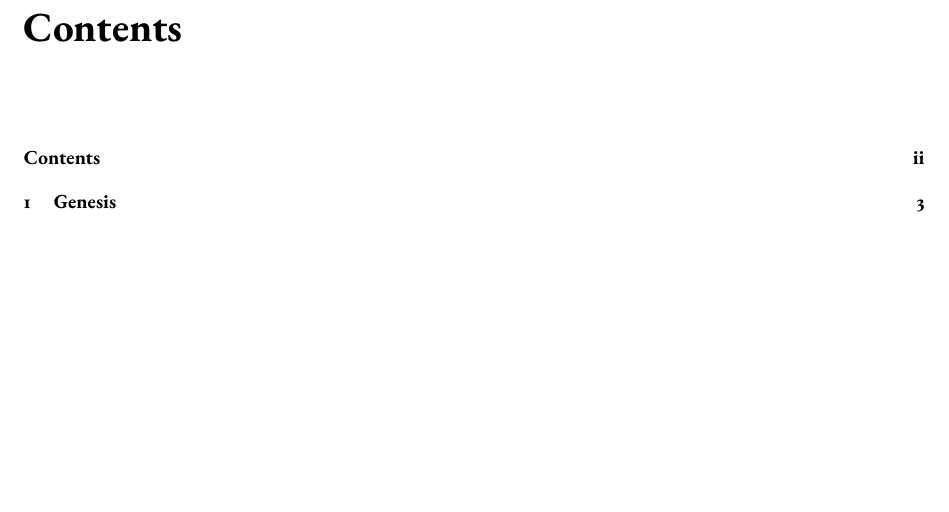
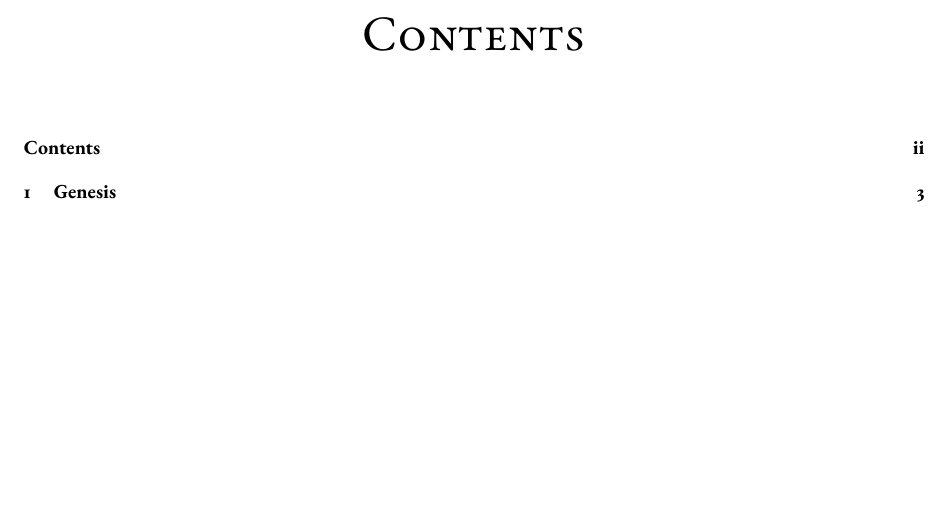
Before and after one commit to barrucadu/bible, a LaTeX book (main.tex): part of page 2 of 12, cut so that both start at the same text. Compiled offline with pdfLaTeX.

Commit message:
Use dash-style biblebook headings

```diff
--- a/main.tex
+++ b/main.tex
@@ -52,6 +52,25 @@
     \ltx@paragraph*{#1}\fi}%
 \makeatother
 
+\makechapterstyle{dash-embiggened}{%
+  \chapterstyle{default}
+  \setlength{\beforechapskip}{5\onelineskip}
+  \renewcommand*{\printchaptername}{}
+  \renewcommand*{\chapternamenum}{}
+  \renewcommand*{\chapnumfont}{\normalfont\Huge}
+  \settoheight{\midchapskip}{\chapnumfont 1}
+  \renewcommand*{\printchapternum}{\centering \chapnumfont
+    \rule[0.5\midchapskip]{1em}{0.4pt} \thechapter\
+    \rule[0.5\midchapskip]{1em}{0.4pt}}
+  \renewcommand*{\afterchapternum}{\par\nobreak\vskip 0.5\onelineskip}
+  \renewcommand*{\printchapternonum}{\centering
+                 \vphantom{\chapnumfont 1}\afterchapternum}
+  \renewcommand*{\chaptitlefont}{\normalfont\HUGE\scshape}
+  \renewcommand*{\printchaptertitle}[1]{\centering \chaptitlefont ##1}
+  \setlength{\afterchapskip}{2.5\onelineskip}}
+
+\chapterstyle{dash-embiggened}
+
 \title{The Holy Bible}
 \date{}
 \author{}
```
